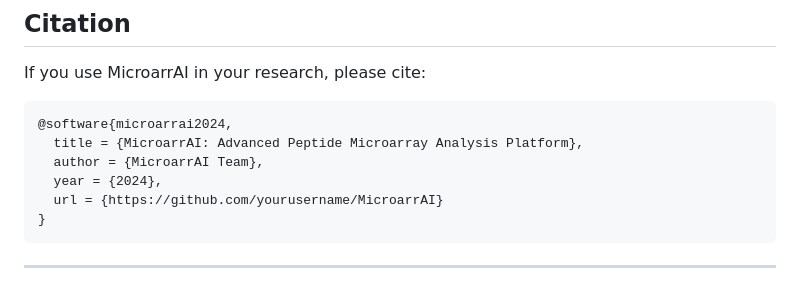
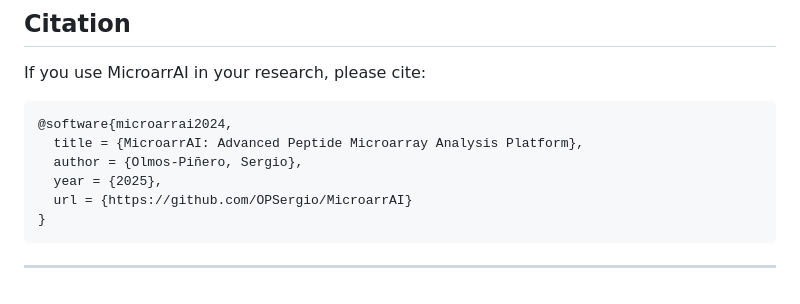
Before and after one commit to OPSergio/MicroarrAI, a Markdown page: README.md, the part around the change. GitHub-like rendering.

Commit message:
Update citation details in README.md

````diff
--- a/README.md
+++ b/README.md
@@ -455,9 +455,9 @@ If you use MicroarrAI in your research, please cite:
 ```bibtex
 @software{microarrai2024,
   title = {MicroarrAI: Advanced Peptide Microarray Analysis Platform},
-  author = {MicroarrAI Team},
-  year = {2024},
-  url = {https://github.com/yourusername/MicroarrAI}
+  author = {Olmos-Piñero, Sergio},
+  year = {2025},
+  url = {https://github.com/OPSergio/MicroarrAI}
 }
 ```
 
````
